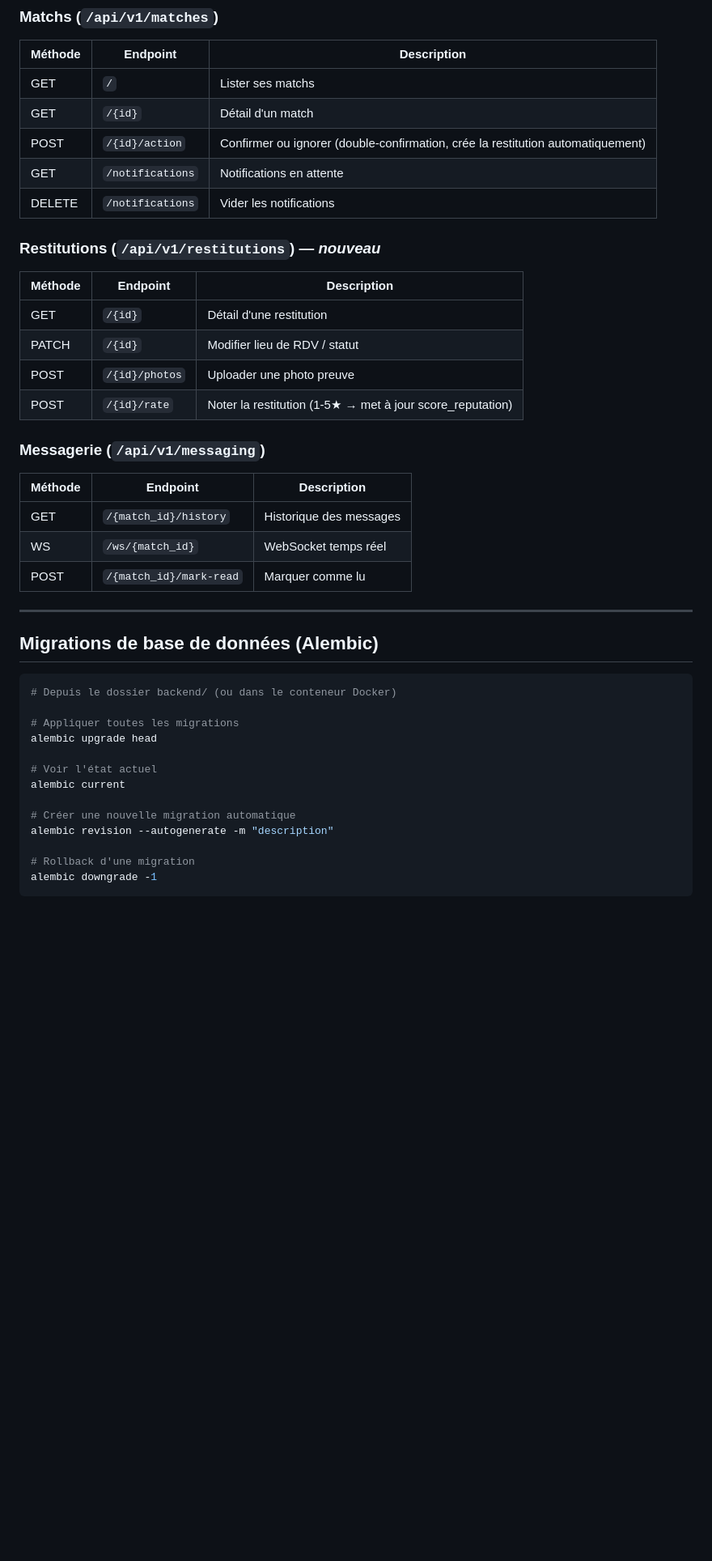
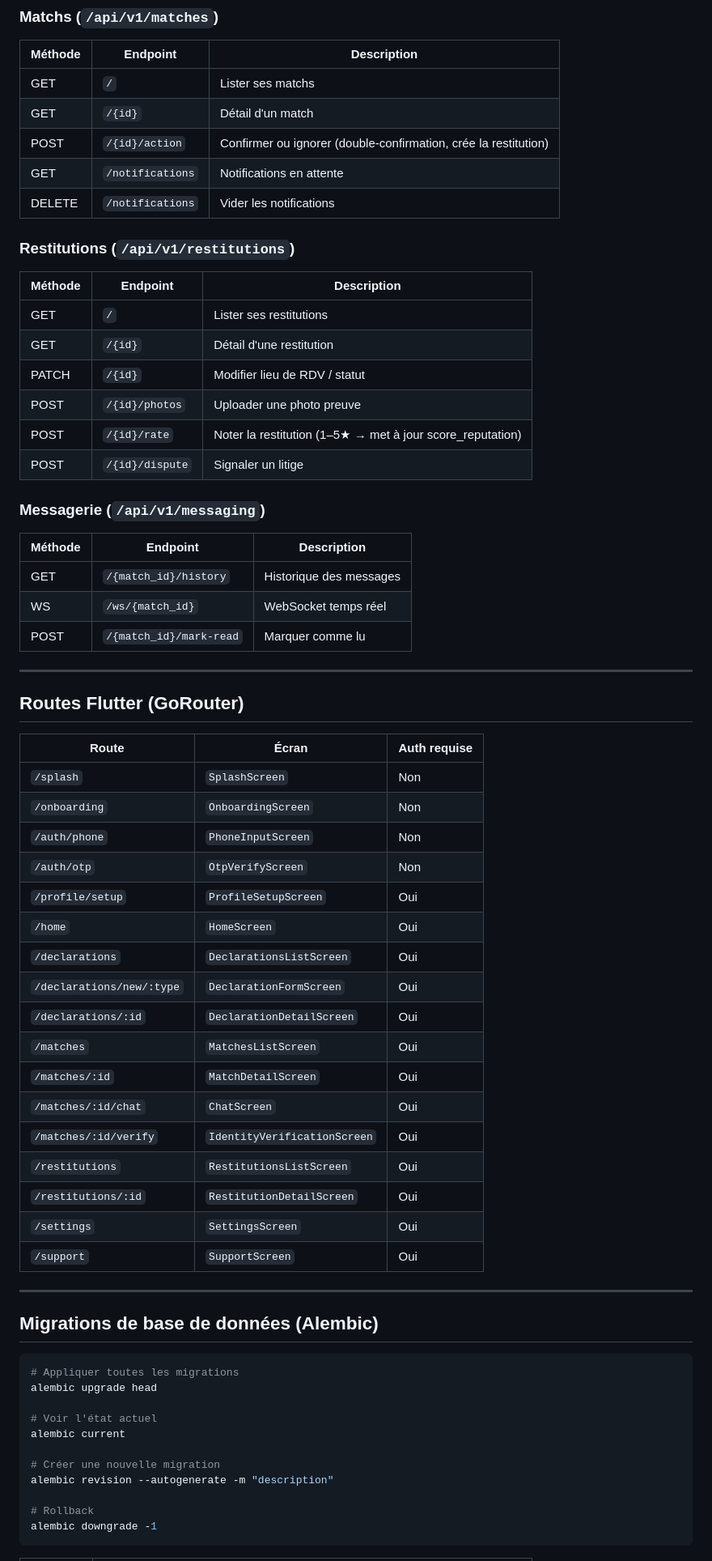
Before and after one commit to ItxMveng/ReTurn, a Markdown page: README.md, the part around one of its changes. Shown at 81% size. Rendered like a GitHub page; blank space fills up the shorter version.

Commit message:
docs: commit-4 — README mis à jour (mobile Flutter, commits 1-3)

````diff
--- a/README.md
+++ b/README.md
@@ -150,17 +178,19 @@ docretour/
 |---------|----------|-------------|
 | GET | `/` | Lister ses matchs |
 | GET | `/{id}` | Détail d'un match |
-| POST | `/{id}/action` | Confirmer ou ignorer (double-confirmation, crée la restitution automatiquement) |
+| POST | `/{id}/action` | Confirmer ou ignorer (double-confirmation, crée la restitution) |
 | GET | `/notifications` | Notifications en attente |
 | DELETE | `/notifications` | Vider les notifications |
 
-### Restitutions (`/api/v1/restitutions`) — *nouveau*
+### Restitutions (`/api/v1/restitutions`)
 | Méthode | Endpoint | Description |
 |---------|----------|-------------|
+| GET | `/` | Lister ses restitutions |
 | GET | `/{id}` | Détail d'une restitution |
 | PATCH | `/{id}` | Modifier lieu de RDV / statut |
 | POST | `/{id}/photos` | Uploader une photo preuve |
-| POST | `/{id}/rate` | Noter la restitution (1-5★ → met à jour score_reputation) |
+| POST | `/{id}/rate` | Noter la restitution (1–5★ → met à jour score_reputation) |
+| POST | `/{id}/dispute` | Signaler un litige |
 
 ### Messagerie (`/api/v1/messaging`)
 | Méthode | Endpoint | Description |
@@ -171,20 +201,42 @@ docretour/
 
 ---
 
+## Routes Flutter (GoRouter)
+
+| Route | Écran | Auth requise |
+|-------|-------|--------------|
+| `/splash` | `SplashScreen` | Non |
+| `/onboarding` | `OnboardingScreen` | Non |
+| `/auth/phone` | `PhoneInputScreen` | Non |
+| `/auth/otp` | `OtpVerifyScreen` | Non |
+| `/profile/setup` | `ProfileSetupScreen` | Oui |
+| `/home` | `HomeScreen` | Oui |
+| `/declarations` | `DeclarationsListScreen` | Oui |
+| `/declarations/new/:type` | `DeclarationFormScreen` | Oui |
+| `/declarations/:id` | `DeclarationDetailScreen` | Oui |
+| `/matches` | `MatchesListScreen` | Oui |
+| `/matches/:id` | `MatchDetailScreen` | Oui |
+| `/matches/:id/chat` | `ChatScreen` | Oui |
+| `/matches/:id/verify` | `IdentityVerificationScreen` | Oui |
+| `/restitutions` | `RestitutionsListScreen` | Oui |
+| `/restitutions/:id` | `RestitutionDetailScreen` | Oui |
+| `/settings` | `SettingsScreen` | Oui |
+| `/support` | `SupportScreen` | Oui |
+
+---
+
 ## Migrations de base de données (Alembic)
 
 ```bash
-# Depuis le dossier backend/ (ou dans le conteneur Docker)
-
 # Appliquer toutes les migrations
 alembic upgrade head
 
 # Voir l'état actuel
 alembic current
 
-# Créer une nouvelle migration automatique
+# Créer une nouvelle migration
 alembic revision --autogenerate -m "description"
 
-# Rollback d'une migration
+# Rollback
 alembic downgrade -1
 ```
````
Also changed, not shown: other parts of README.md (+85 -58 lines).
